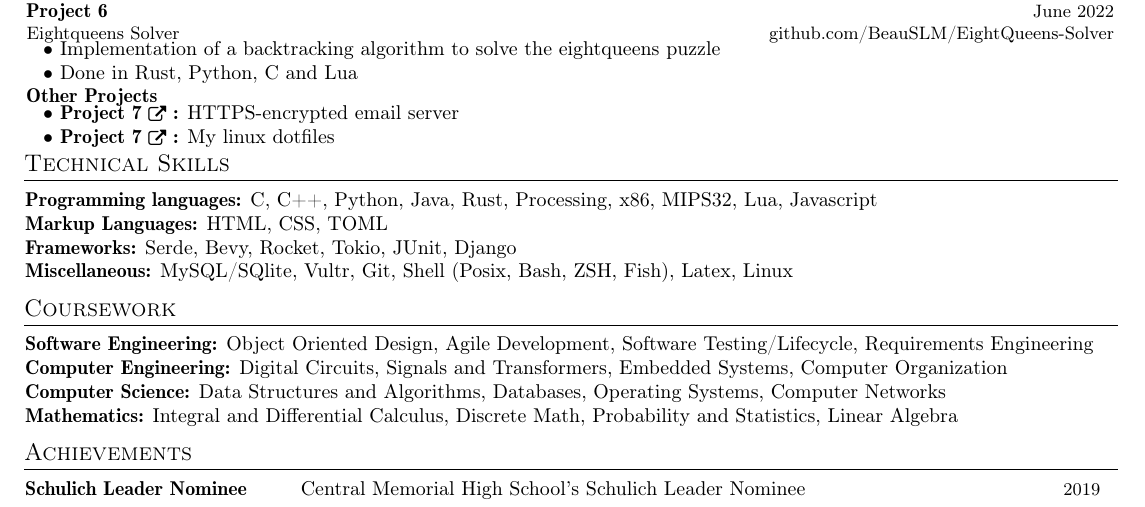
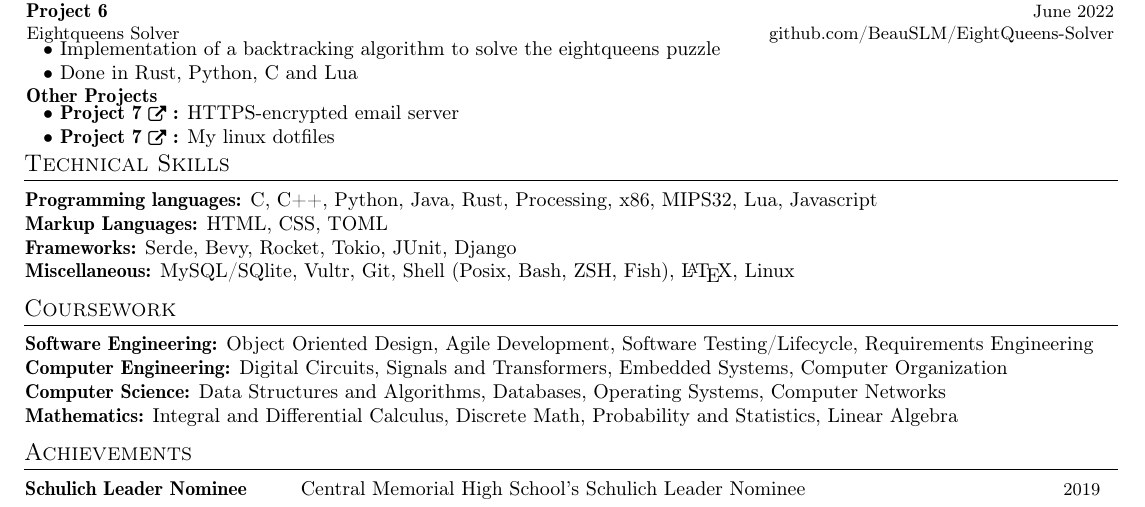
Before and after one commit to BeauSLM/Resume, a LaTeX CV (resume.tex): part of the page, cut so that both start at the same text. Compiled offline with pdfLaTeX.

Commit message:
Use fancy LaTeX thingy

```diff
--- a/resume.tex
+++ b/resume.tex
@@ -269,7 +269,7 @@
 \hspace{-3.1mm}{\textbf{ Programming languages:} C, C++, Python, Java, Rust, Processing, x86, MIPS32, Lua, Javascript}\\
 \hspace{-3.1mm}{\textbf{ Markup Languages:} HTML, CSS, TOML}\\
 \hspace{-3.1mm}{\textbf{ Frameworks:} Serde, Bevy, Rocket, Tokio, JUnit, Django}\\
-\hspace{-3.1mm}{\textbf{ Miscellaneous:} MySQL/SQlite, Vultr, Git, Shell (Posix, Bash, ZSH, Fish), Latex, Linux}\\
+\hspace{-3.1mm}{\textbf{ Miscellaneous:} MySQL/SQlite, Vultr, Git, Shell (Posix, Bash, ZSH, Fish), \LaTeX, Linux}\\
 \end{tabular*}}
 
 \vspace{-2.5mm}
```
